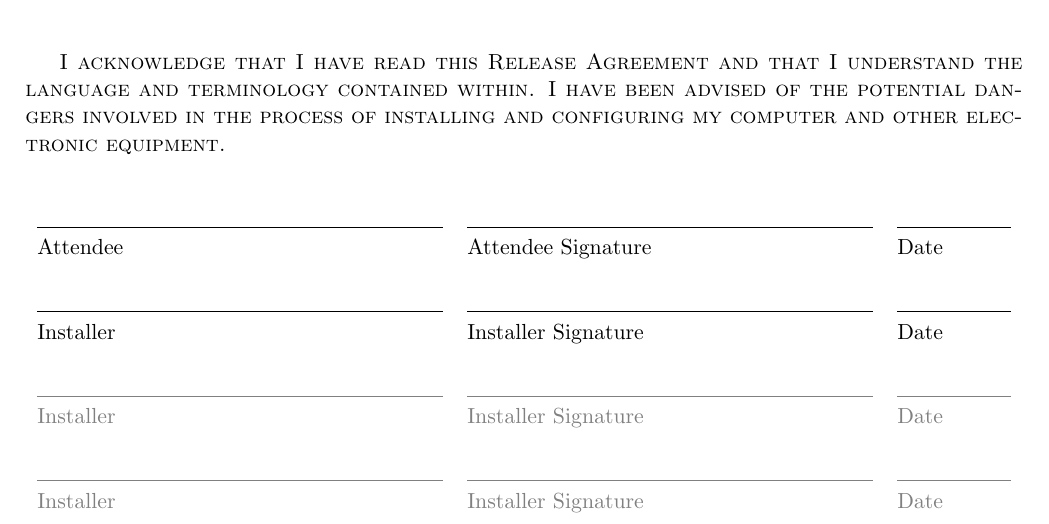
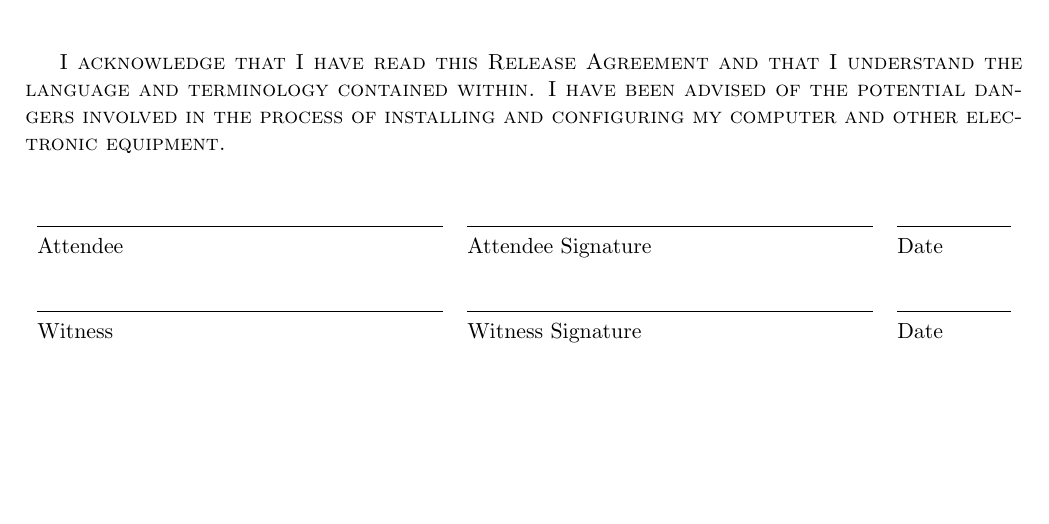
Before and after one commit to UMBC-Linux-Users-Group/installfest, a LaTeX document (waiver/waiver.tex): part of the page, cut so that both start at the same text, the shorter picture padded with empty space. Compiled offline with pdfLaTeX.

Commit message:
Replace 'Installer' signature with 'Witness'

```diff
--- a/waiver/waiver.tex
+++ b/waiver/waiver.tex
@@ -1,12 +1,9 @@
 \documentclass[11pt,draft]{article}
 \usepackage[margin=2cm]{geometry}
 \usepackage{tabularx}
-\usepackage{xcolor}
 
 \newcolumntype{S}{X}
 \newcolumntype{D}{>{\hsize=2cm}X}
-
-\newenvironment{grayout}{\color{gray}}{\ignorespacesafterend}
 
 \newcommand{\printsigndate}[1]{%
     \vspace{5mm}
@@ -84,11 +81,7 @@ the following:
 
 \begin{flushright}
 \printsigndate{Attendee} \\
-\printsigndate{\AnInstaller} \\
-\begin{grayout}
-\printsigndate{\AnInstaller} \\
-\printsigndate{\AnInstaller}
-\end{grayout}
+\printsigndate{Witness} \\
 \end{flushright}
 
 \end{document}
```
